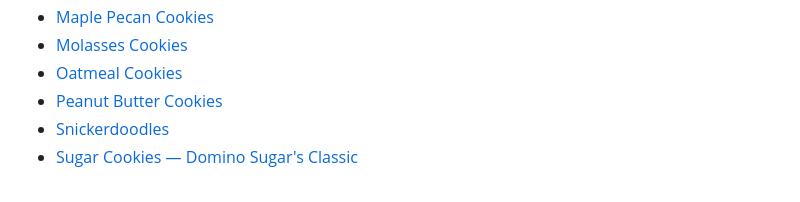
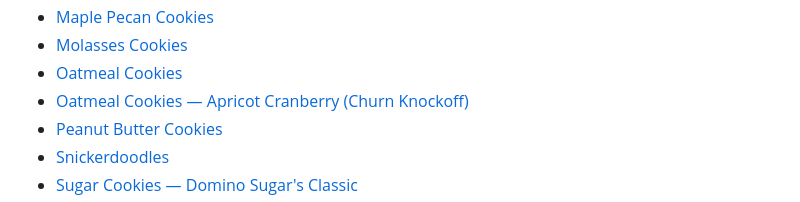
Before and after one commit to cgoettel/recipes, a Markdown page: README.md, the part around the change. Rendered like a GitHub page.

Commit message:
docs: add Churn knockoff cookies to README

```diff
--- a/README.md
+++ b/README.md
@@ -264,6 +264,7 @@ I have tried to be explicit in these recipes, but sometimes I've been doing some
 - [Maple Pecan Cookies](sweets/cookies/maple-pecan-cookies.md)
 - [Molasses Cookies](sweets/cookies/molasses-cookies.md)
 - [Oatmeal Cookies](sweets/cookies/oatmeal-cookies.md)
+- [Oatmeal Cookies — Apricot Cranberry (Churn Knockoff)](sweets/cookies/oatmeal-cookies-apricot-cranberry-churn.md)
 - [Peanut Butter Cookies](sweets/cookies/peanut-butter-cookies.md)
 - [Snickerdoodles](sweets/cookies/snickerdoodles.md)
 - [Sugar Cookies — Domino Sugar's Classic](sweets/cookies/sugar-cookies-domino-sugar-classic.md)
```
